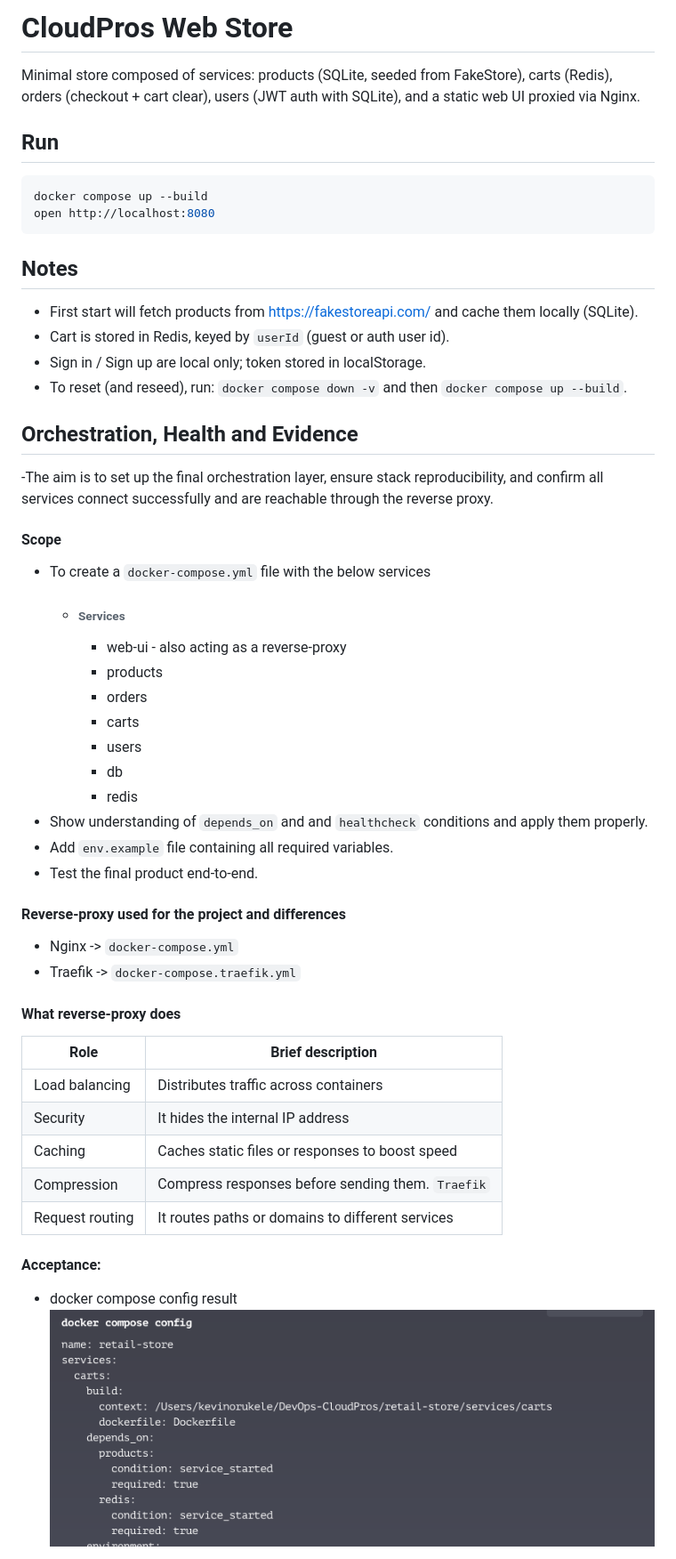
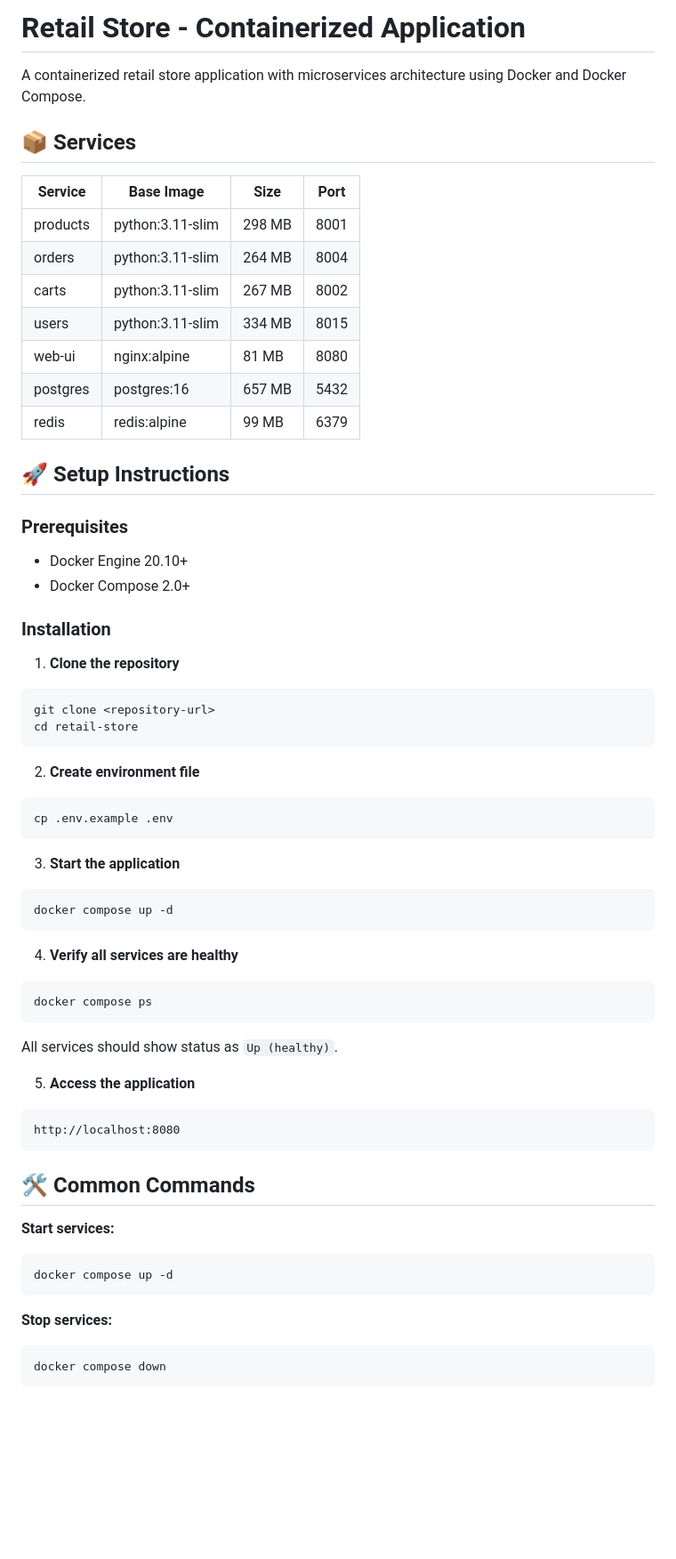
Before and after one commit to ibrahimjummah7-create/retail-store-project, a Markdown page: README.md, the part around the change printed below. Shown: that part at 89% size. Drawn GitHub-style; pictures changed too: images/docker-compose-config.png (deleted); blank space fills up the shorter version.

````diff
--- a/README.md
+++ b/README.md
@@ -1,54 +1,64 @@
-# CloudPros Web Store
+# Retail Store - Containerized Application
 
-Minimal store composed of services: products (SQLite, seeded from FakeStore), carts (Redis),
-orders (checkout + cart clear), users (JWT auth with SQLite), and a static web UI proxied via Nginx.
+A containerized retail store application with microservices architecture using Docker and Docker Compose.
 
-## Run
+## 📦 Services
+
+| Service | Base Image | Size | Port |
+|---------|-----------|------|------|
+| products | python:3.11-slim | 298 MB | 8001 |
+| orders | python:3.11-slim | 264 MB | 8004 |
+| carts | python:3.11-slim | 267 MB | 8002 |
+| users | python:3.11-slim | 334 MB | 8015 |
+| web-ui | nginx:alpine | 81 MB | 8080 |
+| postgres | postgres:16 | 657 MB | 5432 |
+| redis | redis:alpine | 99 MB | 6379 |
+
+## 🚀 Setup Instructions
+
+### Prerequisites
+- Docker Engine 20.10+
+- Docker Compose 2.0+
+
+### Installation
+
+1. **Clone the repository**
 ```bash
-docker compose up --build
-open http://localhost:8080
+git clone <repository-url>
+cd retail-store
 ```
 
-## Notes
-- First start will fetch products from https://fakestoreapi.com/ and cache them locally (SQLite).
-- Cart is stored in Redis, keyed by `userId` (guest or auth user id).
-- Sign in / Sign up are local only; token stored in localStorage.
-- To reset (and reseed), run: `docker compose down -v` and then `docker compose up --build`.
+2. **Create environment file**
+```bash
+cp .env.example .env
+```
 
-## Orchestration, Health and Evidence
+3. **Start the application**
+```bash
+docker compose up -d
+```
 
--The aim is to set up the final orchestration layer, ensure stack reproducibility, and confirm all services connect successfully and are reachable through the reverse proxy.
+4. **Verify all services are healthy**
+```bash
+docker compose ps
+```
 
-#### Scope
-- To create a `docker-compose.yml` file with the below services
-  - ###### Services
-    - web-ui - also acting as a reverse-proxy
-    - products
-    - orders
-    - carts
-    - users
-    - db
-    - redis
-- Show understanding of `depends_on` and and `healthcheck` conditions
-and apply them properly.
-- Add `env.example` file containing all required variables.
-- Test the final product end-to-end.
+All services should show status as `Up (healthy)`.
 
-#### Reverse-proxy used for the project and differences
-- Nginx -> `docker-compose.yml`
-- Traefik -> `docker-compose.traefik.yml`
+5. **Access the application**
+```
+http://localhost:8080
+```
 
-#### What reverse-proxy does
+## 🛠️ Common Commands
 
-| Role             |    Brief description                              |
-|------------------|---------------------------------------------------|
-| Load balancing   | Distributes traffic across containers             |
-| Security         | It hides the internal IP address                  |
-| Caching          | Caches static files or responses to boost speed   |
-| Compression      | Compress responses before sending them. `Traefik` |
-| Request routing  | It routes paths or domains to different services  |
+**Start services:**
+```bash
+docker compose up -d
+```
 
-#### Acceptance:
-- docker compose config result
-![docker-compose-config](./images/docker-compose-config.png)
+**Stop services:**
+```bash
+docker compose down
+```
 
````
Also changed, not shown: other parts of README.md (+31 -26 lines), images/app-running.png (added), images/docker-compose-up.png (deleted), images/health-status.png (deleted), images/healthy.png (added), images/image-sizes.png (added), 7 other files.
